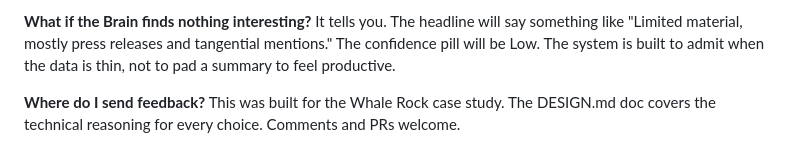
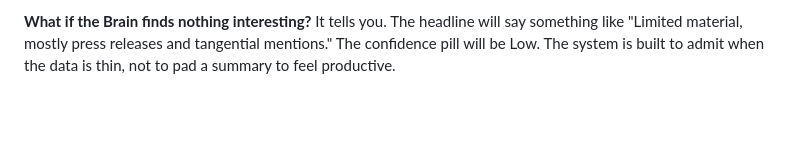
Before and after one commit to CrisSArenas/whale-rock-brain, a Markdown page: README.md, the part around the change. Drawn GitHub-style; blank space fills up the shorter version.

Commit message:
review README

```diff
--- a/README.md
+++ b/README.md
@@ -331,5 +331,3 @@ In either case, the only file you'd change in the codebase is `storage.py`, swap
 **Can I run this against a private list of tickers?** Yes. Add them to `data/tickers.json`. Nothing in the dashboard or the pipeline cares which tickers are in the file.
 
 **What if the Brain finds nothing interesting?** It tells you. The headline will say something like "Limited material, mostly press releases and tangential mentions." The confidence pill will be Low. The system is built to admit when the data is thin, not to pad a summary to feel productive.
-
-**Where do I send feedback?** This was built for the Whale Rock case study. The DESIGN.md doc covers the technical reasoning for every choice. Comments and PRs welcome.
```
